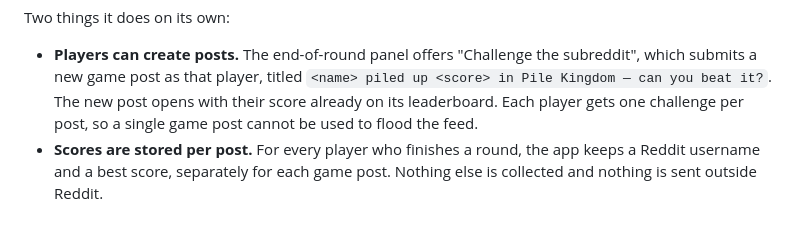
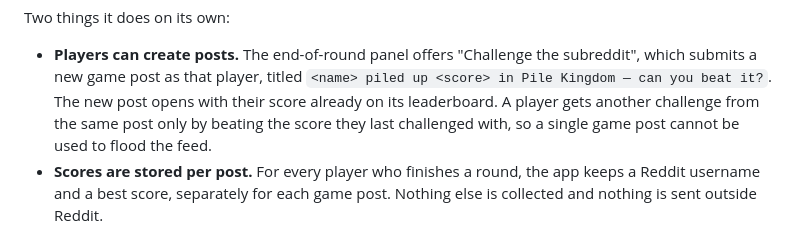
Before and after one commit to victorlap/reddit-suika, a Markdown page: README.md, the part around the change. Rendered like a GitHub page.

Commit message:
docs: describe re-challenging after beating your own score

```diff
--- a/README.md
+++ b/README.md
@@ -39,8 +39,9 @@ Two things it does on its own:
 - **Players can create posts.** The end-of-round panel offers "Challenge the
   subreddit", which submits a new game post as that player, titled
   `<name> piled up <score> in Pile Kingdom — can you beat it?`. The new post
-  opens with their score already on its leaderboard. Each player gets one
-  challenge per post, so a single game post cannot be used to flood the feed.
+  opens with their score already on its leaderboard. A player gets another
+  challenge from the same post only by beating the score they last challenged
+  with, so a single game post cannot be used to flood the feed.
 - **Scores are stored per post.** For every player who finishes a round, the app
   keeps a Reddit username and a best score, separately for each game post.
   Nothing else is collected and nothing is sent outside Reddit.
```
Also changed, not shown: docs/launch.md (+4 -2 lines).
